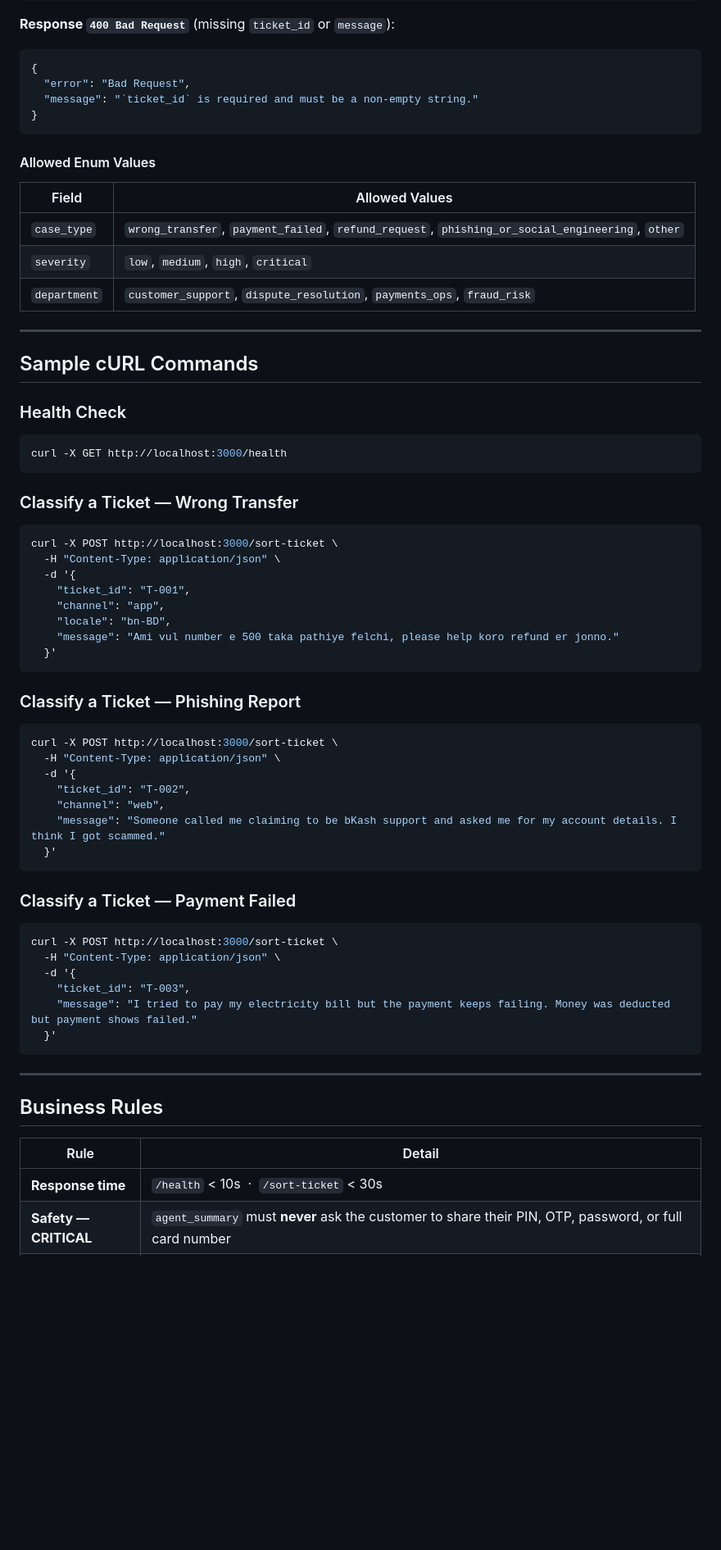
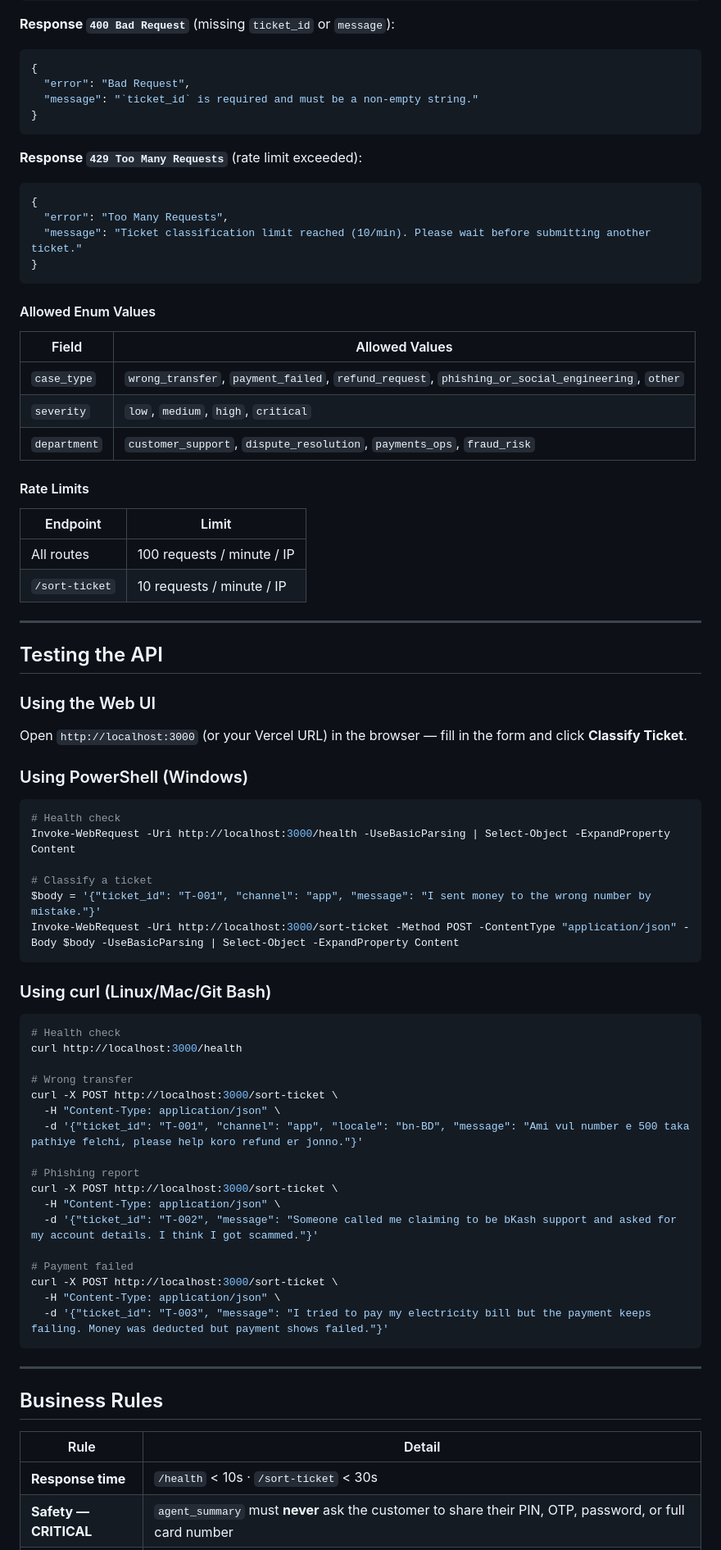
Before and after one commit to iamfardinn/sust_preli_mock, a Markdown page: README.md, the part around one of its changes. Shown at 82% size. Drawn GitHub-style; blank space fills up the shorter version.

````diff
--- a/README.md
+++ b/README.md
@@ -128,6 +199,14 @@ Content-Type: application/json
 }
 ```
 
+**Response `429 Too Many Requests`** (rate limit exceeded):
+```json
+{
+  "error": "Too Many Requests",
+  "message": "Ticket classification limit reached (10/min). Please wait before submitting another ticket."
+}
+```
+
 #### Allowed Enum Values
 
 | Field | Allowed Values |
@@ -136,46 +215,48 @@ Content-Type: application/json
 | `severity` | `low`, `medium`, `high`, `critical` |
 | `department` | `customer_support`, `dispute_resolution`, `payments_ops`, `fraud_risk` |
 
+#### Rate Limits
+| Endpoint | Limit |
+|----------|-------|
+| All routes | 100 requests / minute / IP |
+| `/sort-ticket` | 10 requests / minute / IP |
+
 ---
 
-## Sample cURL Commands
+## Testing the API
 
-### Health Check
-```bash
-curl -X GET http://localhost:3000/health
+### Using the Web UI
+Open `http://localhost:3000` (or your Vercel URL) in the browser — fill in the form and click **Classify Ticket**.
+
+### Using PowerShell (Windows)
+```powershell
+# Health check
+Invoke-WebRequest -Uri http://localhost:3000/health -UseBasicParsing | Select-Object -ExpandProperty Content
+
+# Classify a ticket
+$body = '{"ticket_id": "T-001", "channel": "app", "message": "I sent money to the wrong number by mistake."}'
+Invoke-WebRequest -Uri http://localhost:3000/sort-ticket -Method POST -ContentType "application/json" -Body $body -UseBasicParsing | Select-Object -ExpandProperty Content
 ```
 
-### Classify a Ticket — Wrong Transfer
+### Using curl (Linux/Mac/Git Bash)
 ```bash
+# Health check
+curl http://localhost:3000/health
+
+# Wrong transfer
 curl -X POST http://localhost:3000/sort-ticket \
   -H "Content-Type: application/json" \
-  -d '{
-    "ticket_id": "T-001",
-    "channel": "app",
-    "locale": "bn-BD",
-    "message": "Ami vul number e 500 taka pathiye felchi, please help koro refund er jonno."
-  }'
-```
+  -d '{"ticket_id": "T-001", "channel": "app", "locale": "bn-BD", "message": "Ami vul number e 500 taka pathiye felchi, please help koro refund er jonno."}'
 
-### Classify a Ticket — Phishing Report
-```bash
+# Phishing report
 curl -X POST http://localhost:3000/sort-ticket \
   -H "Content-Type: application/json" \
-  -d '{
-    "ticket_id": "T-002",
-    "channel": "web",
-    "message": "Someone called me claiming to be bKash support and asked me for my account details. I think I got scammed."
-  }'
-```
+  -d '{"ticket_id": "T-002", "message": "Someone called me claiming to be bKash support and asked for my account details. I think I got scammed."}'
 
-### Classify a Ticket — Payment Failed
-```bash
+# Payment failed
 curl -X POST http://localhost:3000/sort-ticket \
   -H "Content-Type: application/json" \
-  -d '{
-    "ticket_id": "T-003",
-    "message": "I tried to pay my electricity bill but the payment keeps failing. Money was deducted but payment shows failed."
-  }'
+  -d '{"ticket_id": "T-003", "message": "I tried to pay my electricity bill but the payment keeps failing. Money was deducted but payment shows failed."}'
 ```
 
 ---
@@ -184,5 +265,5 @@ curl -X POST http://localhost:3000/sort-ticket \
 
 | Rule | Detail |
 |------|--------|
-| **Response time** | `/health` < 10s &nbsp;·&nbsp; `/sort-ticket` < 30s |
+| **Response time** | `/health` < 10s · `/sort-ticket` < 30s |
 | **Safety — CRITICAL** | `agent_summary` must **never** ask the customer to share their PIN, OTP, password, or full card number |
````
Also changed, not shown: other parts of README.md (+108 -38 lines).
